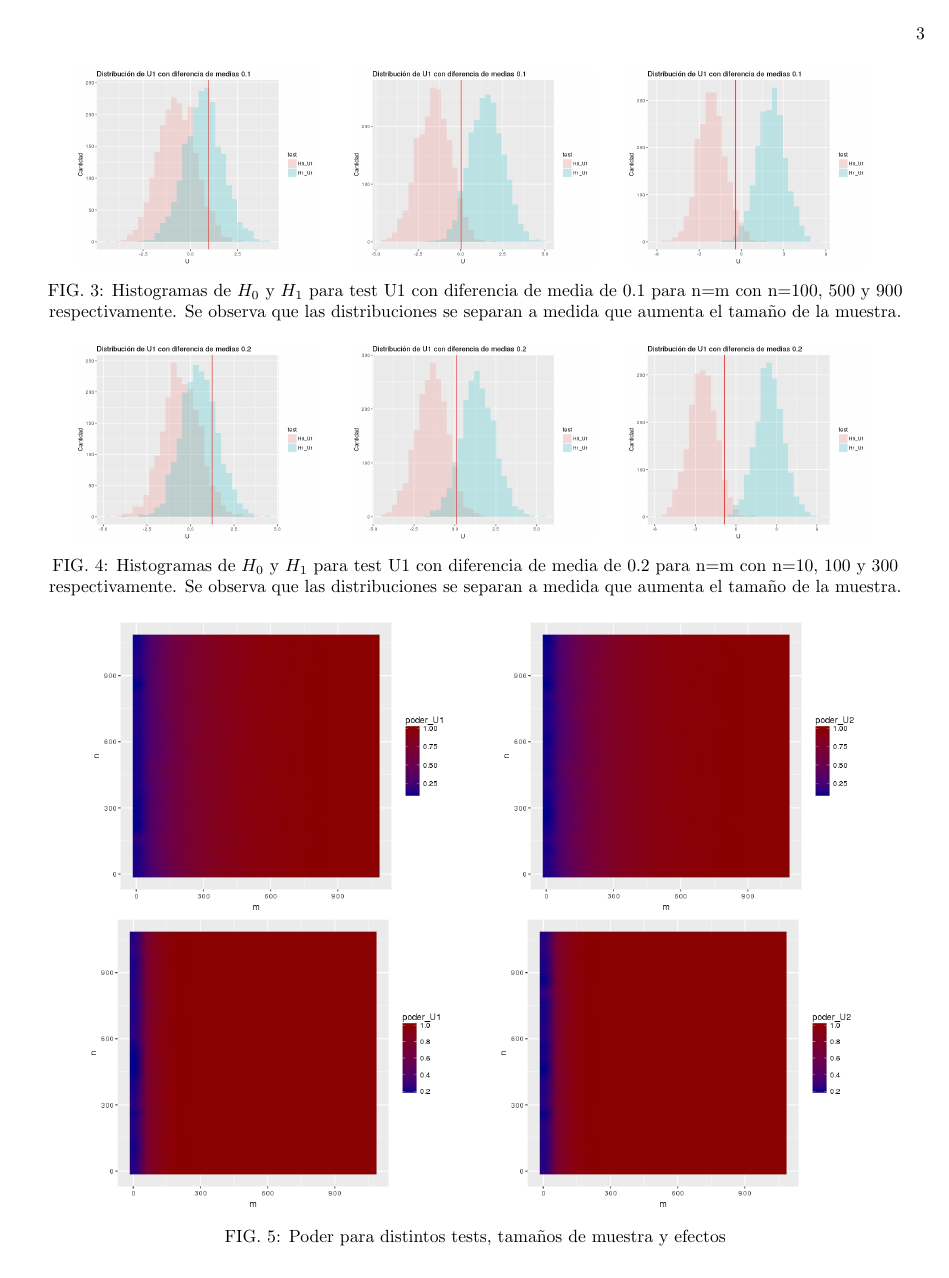
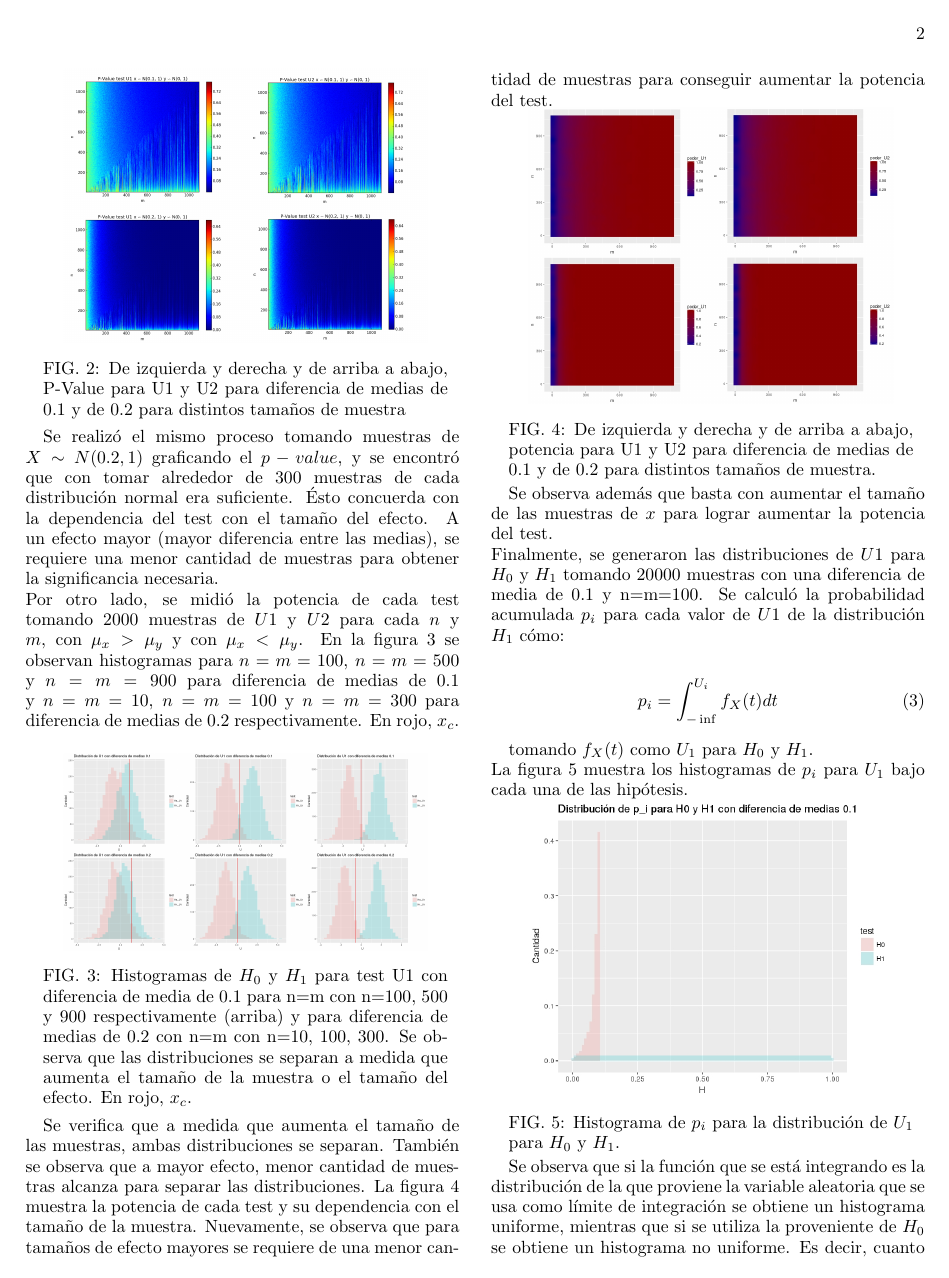
Before and after one commit to andresrabinovich/examen_estadistica, a LaTeX problem sheet (informe/examen.tex): page 3 of 3 before the commit and page 2 of 3 after it. Compiled offline with pdfLaTeX.

Commit message:
Finaliza el informe

```diff
--- a/informe/examen.tex
+++ b/informe/examen.tex
@@ -155 +138,8 @@ Se observa que los $p-values$ obtenidos con ámbos tests son muy similares, y en
+\begin{minipage}{0.45\textwidth}
+\centering
+\includegraphics[width=0.9\textwidth]{imagenes/U1_U2}
+    \captionof{figure}{De izquierda y derecha y de arriba a abajo, P-Value para U1 y U2 para diferencia de medias de 0.1 y de 0.2 para distintos tamaños de muestra}
     \label{fig:pvalue}
+\end{minipage}
+
+Se realizó el mismo proceso tomando muestras de $X \sim N(0.2, 1)$ graficando el $p-value$, y se encontró que con tomar alrededor de 300 muestras de cada distribución
@@ -159,2 +146,4 @@ Se realizó el mismo proceso tomando muestras de $X \sim N(0.2, 1)$ y graficando
 normal era suficiente. Ésto concuerda con la dependencia del test con el tamaño del efecto. A un efecto mayor (mayor diferencia entre las medias), se requiere una menor cantidad de muestras para
 obtener la significancia necesaria.\\
+Por otro lado, se midió la potencia de cada test tomando 2000 muestras de $U1$ y $U2$ para cada $n$ y $m$, con $\mu_x > \mu_y$ y con $\mu_x < \mu_y$. En la figura \ref{fig:histogramas_poder} se
+observan histogramas para $n=m=100$, $n=m=500$ y $n=m=900$ para diferencia de medias de 0.1 y $n=m=10$, $n=m=100$ y $n=m=300$ para diferencia de medias de 0.2 respectivamente. En rojo, $x_c$.\\
@@ -164,69 +150,45 @@ respectivamente. En rojo, $x_c$.
 
-\begin{figure*}[t]
-    \centering
-    \begin{subfigure}[t]{0.3\textwidth}
-      \centering
-      \includegraphics[width=0.9\textwidth]{imagenes/histograma_U1_01_100}
-    \end{subfigure}
-    \begin{subfigure}[t]{0.3\textwidth}
-      \centering
-      \includegraphics[width=0.9\textwidth]{imagenes/histograma_U1_01_500}
-    \end{subfigure}
-    \begin{subfigure}[t]{0.3\textwidth}
-      \centering
-      \includegraphics[width=0.9\textwidth]{imagenes/histograma_U1_01_900}
-    \end{subfigure}
-    \label{fig:histogramas_poder_01}
-    \caption{Histogramas de $H_0$ y $H_1$ para test U1 con diferencia de media de 0.1 para n=m con n=100, 500 y 900 respectivamente. Se observa que las distribuciones se separan a medida que aumenta
-el tamaño de la muestra.}
-\end{figure*}
-
-\begin{figure*}[t]
-    \centering
-    \begin{subfigure}[t]{0.3\textwidth}
-      \centering
-      \includegraphics[width=0.9\textwidth]{imagenes/histograma_U1_02_10}
-    \end{subfigure}
-    \begin{subfigure}[t]{0.3\textwidth}
-      \centering
-      \includegraphics[width=0.9\textwidth]{imagenes/histograma_U1_02_100}
-    \end{subfigure}
-    \begin{subfigure}[t]{0.3\textwidth}
-      \centering
-      \includegraphics[width=0.9\textwidth]{imagenes/histograma_U1_02_300}
-    \end{subfigure}
-    \label{fig:histogramas_poder_02}
-    \caption{Histogramas de $H_0$ y $H_1$ para test U1 con diferencia de media de 0.2 para n=m con n=10, 100 y 300 respectivamente. Se observa que las distribuciones se separan a medida que aumenta
-el tamaño de la muestra.}
-\end{figure*}
+\begin{minipage}{0.45\textwidth}
+\centering
+\includegraphics[width=0.9\textwidth]{imagenes/histograma_U1}
+    \captionof{figure}{Histogramas de $H_0$ y $H_1$ para test U1 con diferencia de media de 0.1 para n=m con n=100, 500 y 900 respectivamente (arriba) y para diferencia de medias de 0.2 con n=m con
+n=10, 100, 300. Se observa que las distribuciones se separan a medida que aumenta el tamaño de la muestra o el tamaño del efecto. En rojo, $x_c$.}
+    \label{fig:histogramas_poder}
+\end{minipage}
 
 Se verifica que a medida que aumenta el tamaño de las muestras, ambas distribuciones se separan. También se observa que a mayor efecto, menor cantidad de muestras alcanza para separar las
-distribuciones. La figura \ref{fig:poder} muestra el poder de cada test y su dependencia con el tamaño de la muestra. Nuevamente, se observa que para tamaños de efecto mayores se requiere de una menor
-cantidad de muestras para conseguir aumentar el poder del test.
+distribuciones. La figura \ref{fig:poder} muestra la potencia de cada test y su dependencia con el tamaño de la muestra. Nuevamente, se observa que para tamaños de efecto mayores se requiere de una
+menor
+cantidad de muestras para conseguir aumentar la potencia del test.
 
-\begin{figure*}[t]
-    \centering
-    \begin{subfigure}[t]{0.45\textwidth}
-      \centering
-      \includegraphics[width=0.9\textwidth]{imagenes/poder_U1_01}
-    \end{subfigure}
-    \begin{subfigure}[t]{0.45\textwidth}
-      \centering
-      \includegraphics[width=0.9\textwidth]{imagenes/poder_U2_01}
-    \end{subfigure}
-    \begin{subfigure}[t]{0.45\textwidth}
-      \centering
-      \includegraphics[width=0.9\textwidth]{imagenes/poder_U1_02}
-    \end{subfigure}
-    \begin{subfigure}[t]{0.45\textwidth}
-      \centering
-      \includegraphics[width=0.9\textwidth]{imagenes/poder_U2_02}
-    \end{subfigure}
-    \label{fig:pvalue}
-    \caption{Poder para distintos tests, tamaños de muestra y efectos}
-\end{figure*}
+\begin{minipage}{0.45\textwidth}
+\centering
+\includegraphics[width=0.9\textwidth]{imagenes/poder}
+    \captionof{figure}{De izquierda y derecha y de arriba a abajo, potencia para U1 y U2 para diferencia de medias de 0.1 y de 0.2 para distintos tamaños de muestra.}
+    \label{fig:poder}
+\end{minipage}
 
-Se observa además que basta con aumentar el tamaño de las muestras de $x$ para lograr aumentar la potencia del test.
+Se observa además que basta con aumentar el tamaño de las muestras de $x$ para lograr aumentar la potencia del test.\\
+Finalmente, se generaron las distribuciones de $U1$ para $H_0$ y $H_1$ tomando $20000$ muestras con una diferencia de media de 0.1 y n=m=100. Se calculó la probabilidad acumulada $p_i$ para cada
+valor de $U1$ de la distribución $H_1$ cómo:
+
+\begin{equation}
+p_i=\int_{-\inf}^{U_i} f_X(t) dt
+\label{pi}
+\end{equation}
+
+tomando $f_X(t)$ como $U_1$ para $H_0$ y $H_1$. \\
+La figura \ref{fig:histograma_pi} muestra los histogramas de $p_i$ para $U_1$ bajo cada una de las hipótesis.
+
+\begin{minipage}{0.45\textwidth}
+\centering
+\includegraphics[width=0.9\textwidth]{imagenes/histograma_pi}
+    \captionof{figure}{Histograma de $p_i$ para la distribución de $U_1$ para $H_0$ y $H_1$.}
+    \label{fig:histograma_pi}
+\end{minipage}
+
+Se observa que si la función que se está integrando es la distribución de la que proviene la variable aleatoria que se usa como límite de integración se obtiene un histograma uniforme, mientras que si
+se utiliza la proveniente de $H_0$ se obtiene un histograma no uniforme. Es decir, cuanto menos uniforme sea el histograma de $p_i$ habrá más razones para rechazar $H_0$.
 
 \section{Conclusiones}
 
```
Also changed, not shown: imagenes/U1_U2.png (added), imagenes/histograma_U1.jpeg (added), imagenes/histograma_U1_01.jpeg (added), imagenes/histograma_pi.jpeg (added), imagenes/poder.jpeg (added), informe/examen.bib (line endings or trailing spaces), informe/examen.pdf, informe/examen.tex (42 more changed lines), 4 other files.
